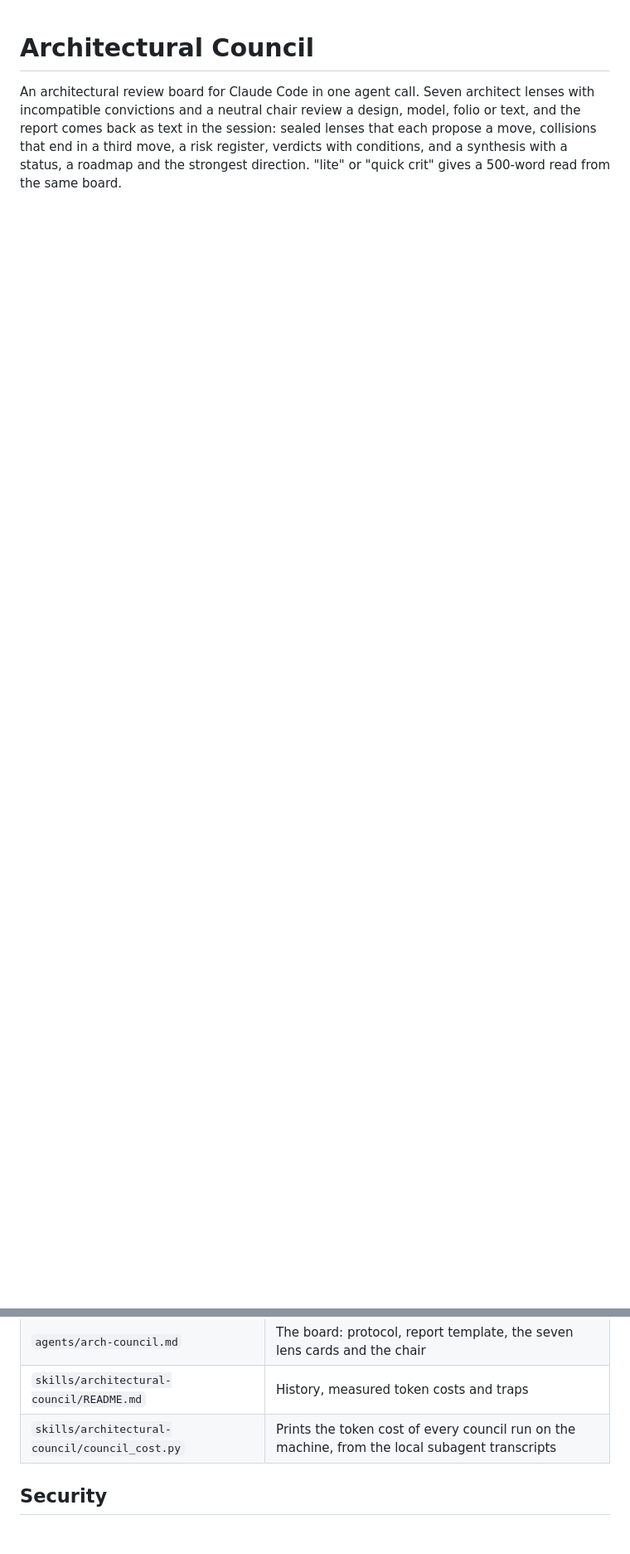
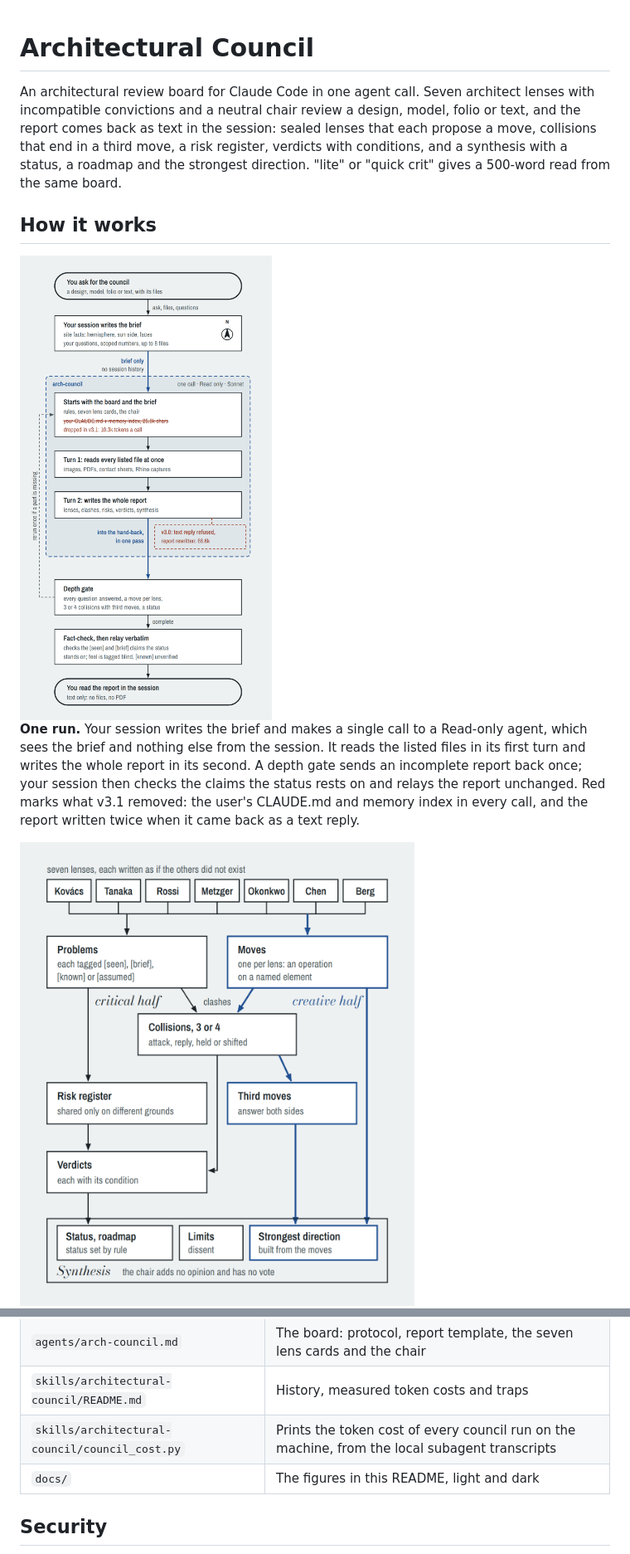
Before and after one commit to Zealous259/Architectural-Council, a Markdown page: README.md, 2 parts joined by grey strips. Shown at 83% size. Rendered like a GitHub page; pictures changed too: docs/inside-light.png (added), docs/run-light.png (added); blank space fills up the shorter version.

```diff
--- a/README.md
+++ b/README.md
@@ -1,3 +1,18 @@
 # Architectural Council
 
 An architectural review board for Claude Code in one agent call. Seven architect lenses with incompatible convictions and a neutral chair review a design, model, folio or text, and the report comes back as text in the session: sealed lenses that each propose a move, collisions that end in a third move, a risk register, verdicts with conditions, and a synthesis with a status, a roadmap and the strongest direction. "lite" or "quick crit" gives a 500-word read from the same board.
+
+## How it works
+
+<picture>
+  <source media="(prefers-color-scheme: dark)" srcset="docs/run-dark.png">
+  <img alt="One run: you ask for the council; your session writes a brief with the site facts, your questions and up to 8 files; the arch-council agent (Read only, Sonnet) starts with only the board and the brief, reads every listed file in turn 1 and writes the whole report into its hand-back in turn 2; a depth gate reruns it once if a part is missing; your session fact-checks and relays the report verbatim." src="docs/run-light.png" width="568">
+</picture>
+
+**One run.** Your session writes the brief and makes a single call to a Read-only agent, which sees the brief and nothing else from the session. It reads the listed files in its first turn and writes the whole report in its second. A depth gate sends an incomplete report back once; your session then checks the claims the status rests on and relays the report unchanged. Red marks what v3.1 removed: the user's CLAUDE.md and memory index in every call, and the report written twice when it came back as a text reply.
+
+<picture>
+  <source media="(prefers-color-scheme: dark)" srcset="docs/inside-dark.png">
+  <img alt="Inside the board: seven lenses (Kovács, Tanaka, Rossi, Metzger, Okonkwo, Chen, Berg) feed a critical half (problems tagged by evidence, collisions, a risk register, verdicts with conditions) and a creative half (one move per lens, third moves that answer both sides, a strongest direction built from the moves). The synthesis holds the status, roadmap, limits, dissent and the strongest direction; the chair adds no opinion and has no vote." src="docs/inside-light.png" width="568">
+</picture>
+
@@ -16,6 +64,7 @@ As a plugin: this folder is a plugin root (`.claude-plugin/plugin.json`). Put it
 | `agents/arch-council.md` | The board: protocol, report template, the seven lens cards and the chair |
 | `skills/architectural-council/README.md` | History, measured token costs and traps |
 | `skills/architectural-council/council_cost.py` | Prints the token cost of every council run on the machine, from the local subagent transcripts |
+| `docs/` | The figures in this README, light and dark |
 
 ## Security
 
```
Also changed, not shown: other parts of README.md (+33 -0 lines), skills/architectural-council/README.md (+1 -1 lines), docs/cost-dark.png (added), docs/cost-light.png (added), docs/inside-dark.png (added), docs/run-dark.png (added).
